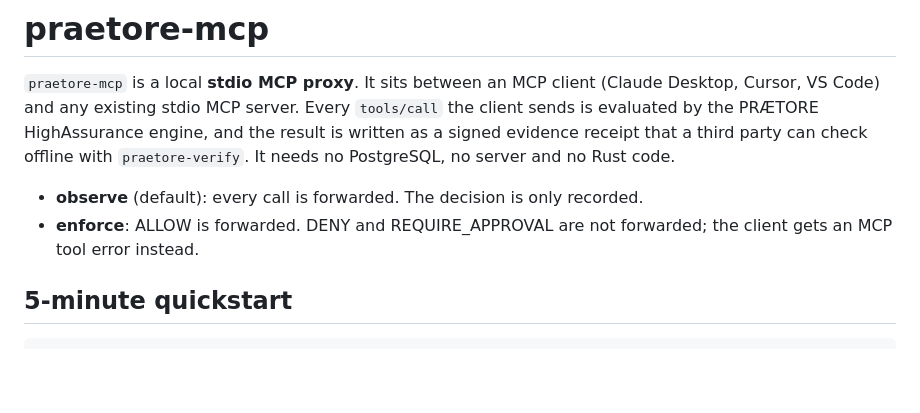
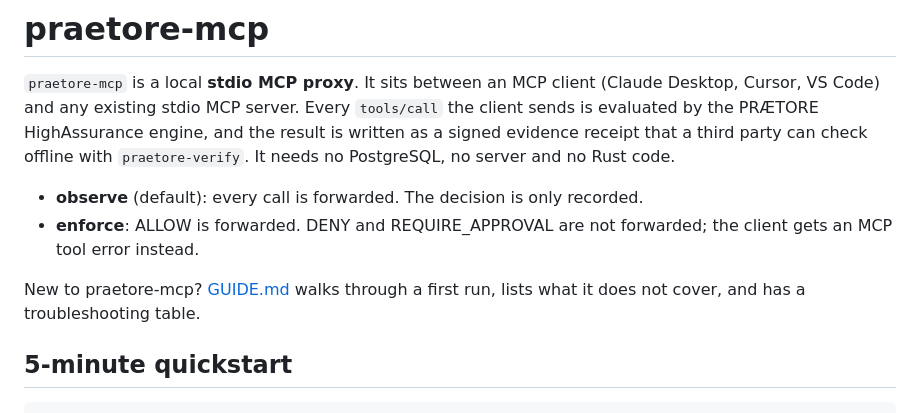
Before and after one commit to Mavericksantander/praetore, a Markdown page: crates/praetore-mcp/README.md, the part around the change. GitHub-like rendering; blank space fills up the shorter version.

Commit message:
docs(mcp): guide for external developers with limits and troubleshooting (G7)
Co-Authored-By: Claude Opus 5.5 <noreply@anthropic.com>

```diff
--- a/crates/praetore-mcp/README.md
+++ b/crates/praetore-mcp/README.md
@@ -11,6 +11,9 @@ Rust code.
   recorded.
 * **enforce**: ALLOW is forwarded. DENY and REQUIRE_APPROVAL are not
   forwarded; the client gets an MCP tool error instead.
+
+New to praetore-mcp? [GUIDE.md](GUIDE.md) walks through a first run, lists
+what it does not cover, and has a troubleshooting table.
 
 ## 5-minute quickstart
 
```
Also changed, not shown: CHANGELOG.md (+4 -0 lines), crates/praetore-mcp/GUIDE.md (added, +128 -0 lines).
